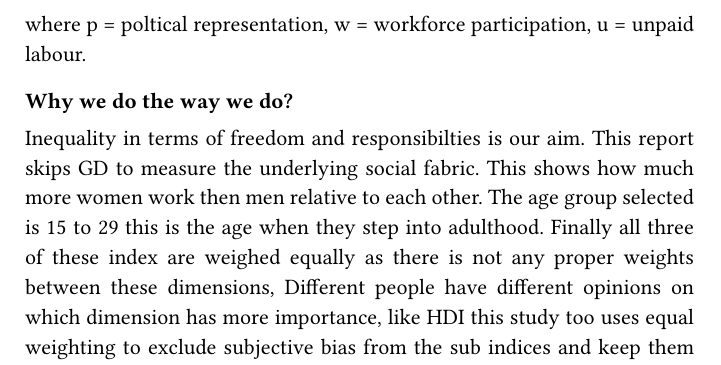
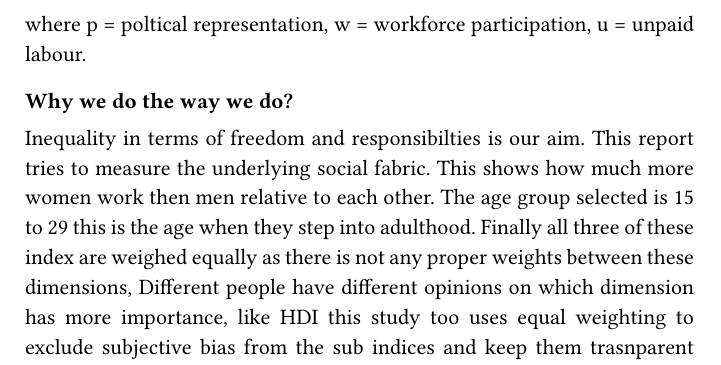
Before and after one commit to OddTejas/OddHouse, a Typst document (Data-analysis/Women-discrimination/report.typ): part of page 2 of 6, cut so that both start at the same text. The pictures show the PDF file Data-analysis/Women-discrimination/report.pdf that the author committed with the source.

Commit message:
updated readme and the report

```diff
--- a/Data-analysis/Women-discrimination/report.typ
+++ b/Data-analysis/Women-discrimination/report.typ
@@ -55,7 +55,7 @@ To create to composite index all the indices are taken with equal weights:
 $ I_n"final" = (I_p + I_w + I_u) / 3 $
 where p = poltical representation, w = workforce participation, u = unpaid labour.
 === Why we do the way we do?
- Inequality in terms of  freedom and responsibilties is our aim. This report skips GD to measure the underlying social fabric. This shows how much more women work then men relative to each other. The age group selected is 15 to 29 this is the age when they step into adulthood. Finally all three of these index are weighed equally as there is not any proper weights between these dimensions, Different people have different opinions on which dimension has more importance, like HDI this study too uses equal weighting to exclude subjective bias from the sub indices and keep them trasnparent while acting as a proxy even if they are not the best fit.
+ Inequality in terms of  freedom and responsibilties is our aim. This report tries to measure the underlying social fabric. This shows how much more women work then men relative to each other. The age group selected is 15 to 29 this is the age when they step into adulthood. Finally all three of these index are weighed equally as there is not any proper weights between these dimensions, Different people have different opinions on which dimension has more importance, like HDI this study too uses equal weighting to exclude subjective bias from the sub indices and keep them trasnparent while acting as a proxy even if they are not the best fit.
 == Findings
 === Rankings
  #image("/images/V2-images/DataProjects/gender_ineq.png")
```
Also changed, not shown: Data-analysis/Women-discrimination/README.md, Data-analysis/Women-discrimination/report.pdf.
